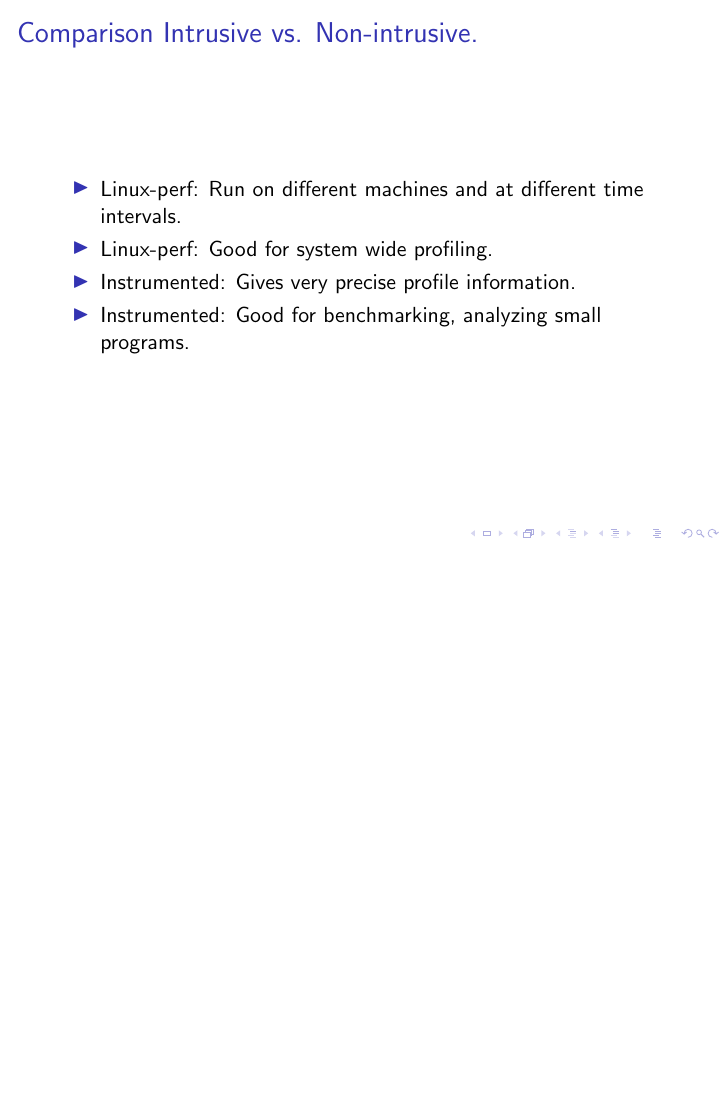
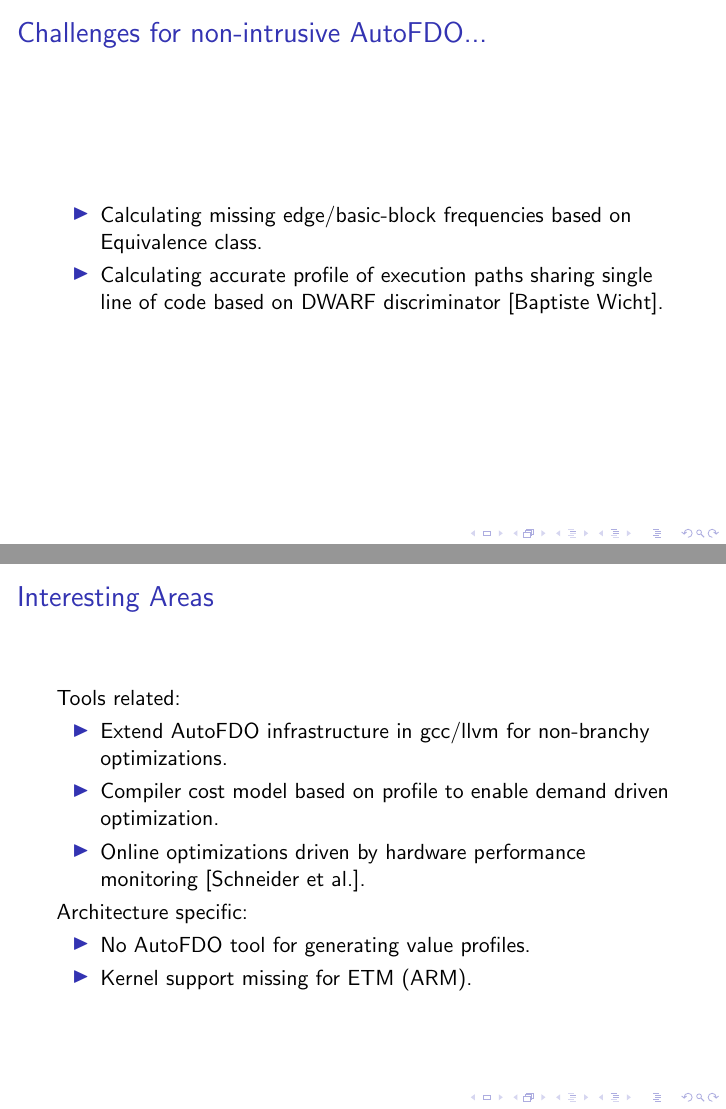
Before and after one commit to hiraditya/profile-guided-opt, LaTeX slides (slides.tex): page 7 of 10 before the commit and pages 9 and 12 of 13 after it, the two joined at a grey line, the shorter picture padded with empty space. Compiled offline with pdfLaTeX.

Commit message:
Added open problems and formatting

```diff
--- a/slides.tex
+++ b/slides.tex
@@ -64,15 +83,12 @@
   \end{itemize}
 }
 
-\frame{\frametitle{Comparison Intrusive vs. Non-intrusive.}
+\frame{\frametitle{Challenges for non-intrusive AutoFDO...}
   \begin{itemize}
-        \item Linux-perf: Run on different machines and at different time intervals.
-        \item Linux-perf: Good for system wide profiling.
-        \item Instrumented: Gives very precise profile information.
-        \item Instrumented: Good for benchmarking, analyzing small programs.
+    \item Calculating missing edge/basic-block frequencies based on Equivalence class.
+    \item Calculating accurate profile of execution paths sharing single line of code based on DWARF discriminator [Baptiste Wicht].
   \end{itemize}
 }
-
 
 \frame{\frametitle{create\_gcov}
     \begin{itemize}
@@ -92,9 +108,25 @@
     \end{itemize}
 }
 
+\frame{\frametitle{Interesting Areas}
+  Tools related:
+  \begin{itemize}
+    \item Extend AutoFDO infrastructure in gcc/llvm for non-branchy optimizations.
+    \item Compiler cost model based on profile to enable demand driven optimization.
+    \item Online optimizations driven by hardware performance monitoring [Schneider et al.].
+  \end{itemize}
+  Architecture specific:
+  \begin{itemize}
+    \item No AutoFDO tool for generating value profiles.
+    \item Kernel support missing for ETM (ARM).
+  \end{itemize}
+
+}
+
 \frame{\frametitle{References}
     \begin{itemize}
     \item \url{http://static.googleusercontent.com/media/research.google.com/en//pubs/archive/36575.pdf}
+    \item Baptiste Wicht et al. ``Hardware Counted Profile-Guided Optimization.''
     \item \url{http://www.burningcutlery.com/derek/docs/instant-profiling-CGO13.pdf}
     \item \url{https://github.com/David-Levinthal/gooda}
     \item \url{https://github.com/google/autofdo}
```
Also changed, not shown: slides.tex (31 more changed lines). Lines whose indentation alone changed are shown as unchanged.
